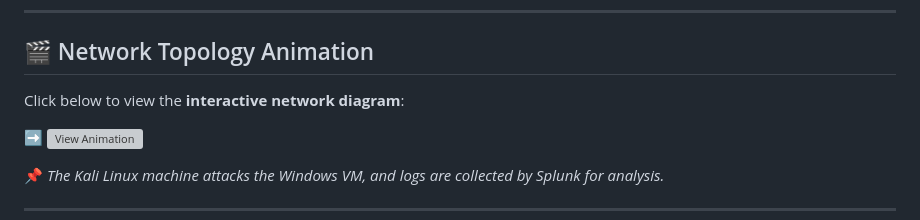
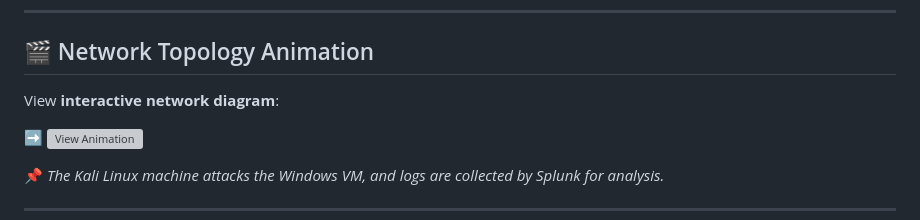
Before and after one commit to wasim-hassan1/SOC-Home-Lab-Attack-Defense, a Markdown page: README.md, the part around the change. Drawn GitHub-style; grey boxes are pictures that could not be loaded.

```diff
--- a/README.md
+++ b/README.md
@@ -50,7 +50,7 @@ Key activities include:
 
 ## 🎬 Network Topology Animation
 
-Click below to view the **interactive network diagram**:
+View  **interactive network diagram**:
 
 ➡️ ![View Animation](animation.svg)
 
```
